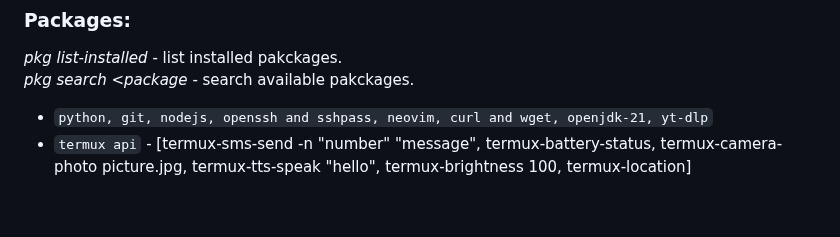
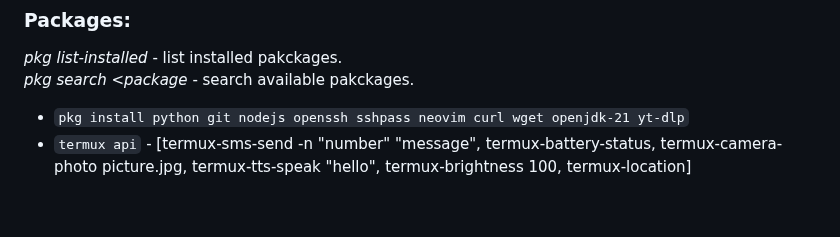
Before and after one commit to vishal273007/ui, a Markdown page: Terminal.md, the part around the change. Drawn GitHub-style.

```diff
--- a/Terminal.md
+++ b/Terminal.md
@@ -199,7 +199,7 @@ _To expose nvim globally:_
 _pkg list-installed_ - list installed pakckages.  <br>
 _pkg search <package_ - search available pakckages.
 
-- `python, git, nodejs, openssh and sshpass, neovim, curl and wget, openjdk-21, yt-dlp`
+- `pkg install python git nodejs openssh sshpass neovim curl wget openjdk-21 yt-dlp`
 - `termux api` - [termux-sms-send -n "number" "message", termux-battery-status, termux-camera-photo picture.jpg, termux-tts-speak "hello", termux-brightness 100, termux-location]
 
 
```
